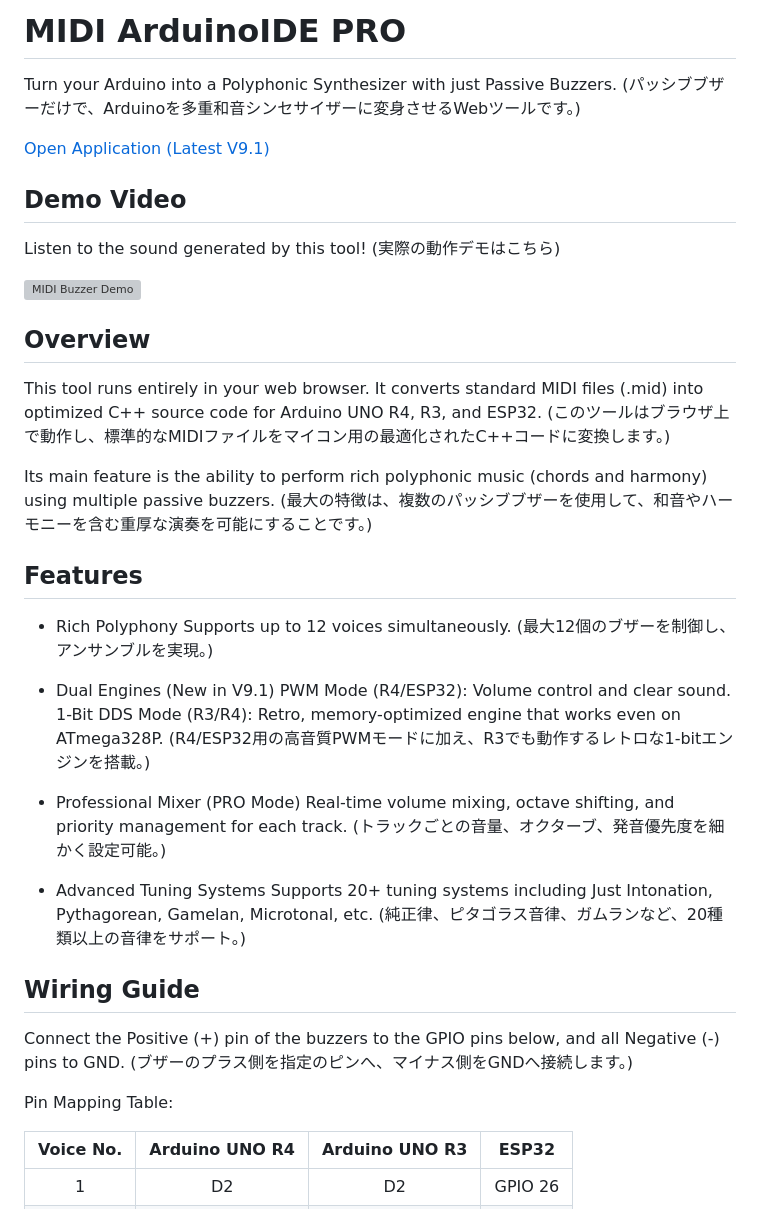
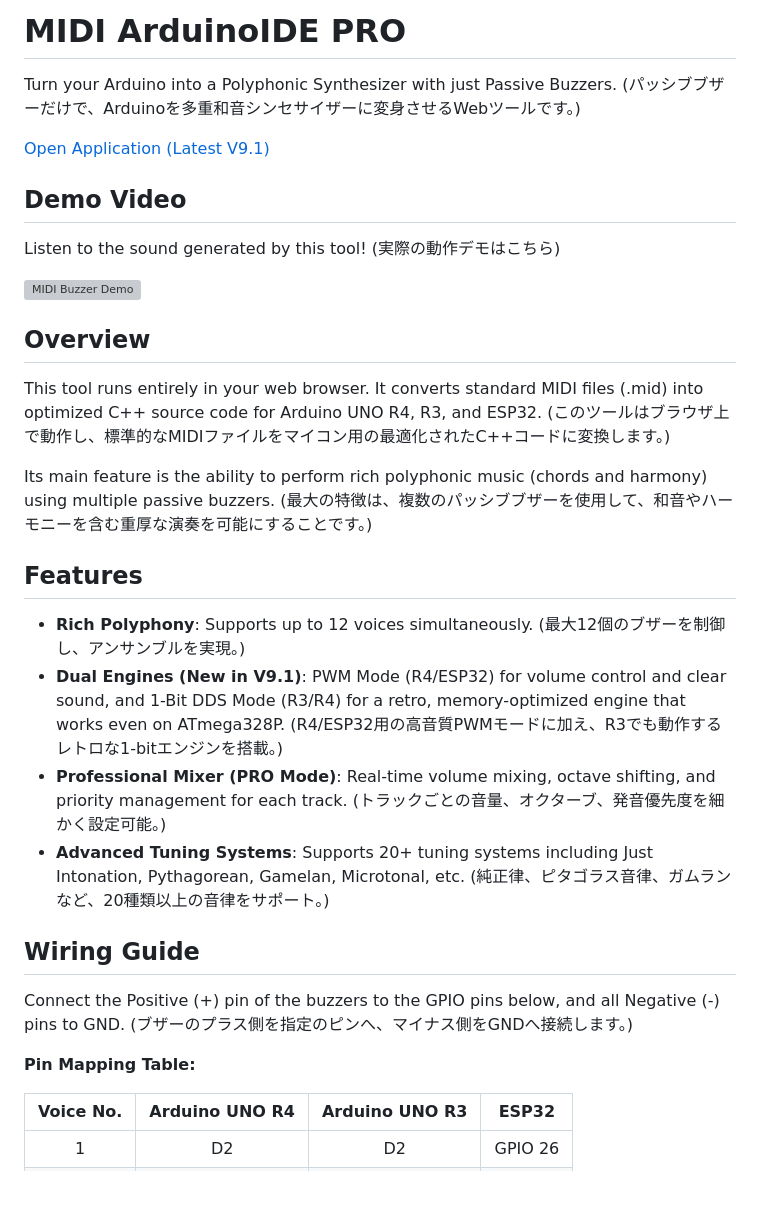
Before and after one commit to kazuma-maker/midi-buzzer-arduino, a Markdown page: README.md, the part around one of its changes. GitHub-like rendering; blank space fills up the shorter version; grey boxes are pictures that could not be loaded.

```diff
--- a/README.md
+++ b/README.md
@@ -1,5 +1,4 @@
-MIDI ArduinoIDE PRO
-===================
+# MIDI ArduinoIDE PRO
 
 Turn your Arduino into a Polyphonic Synthesizer with just Passive Buzzers.
 (パッシブブザーだけで、Arduinoを多重和音シンセサイザーに変身させるWebツールです。)
@@ -7,16 +6,14 @@ Turn your Arduino into a Polyphonic Synthesizer with just Passive Buzzers.
 [Open Application (Latest V9.1)](https://kazuma-maker.github.io/midi-buzzer-arduino/)
 
 
-Demo Video
-----------
+## Demo Video
 Listen to the sound generated by this tool!
 (実際の動作デモはこちら)
 
 [![MIDI Buzzer Demo](https://img.youtube.com/vi/tG08ZIrSq70/0.jpg)](https://www.youtube.com/watch?v=tG08ZIrSq70)
 
 
-Overview
---------
+## Overview
 This tool runs entirely in your web browser. It converts standard MIDI files (.mid) into optimized C++ source code for Arduino UNO R4, R3, and ESP32.
 (このツールはブラウザ上で動作し、標準的なMIDIファイルをマイコン用の最適化されたC++コードに変換します。)
 
@@ -24,32 +21,18 @@ Its main feature is the ability to perform rich polyphonic music (chords and har
 (最大の特徴は、複数のパッシブブザーを使用して、和音やハーモニーを含む重厚な演奏を可能にすることです。)
 
 
-Features
---------
-- Rich Polyphony
-  Supports up to 12 voices simultaneously.
-  (最大12個のブザーを制御し、アンサンブルを実現。)
-
-- Dual Engines (New in V9.1)
-  PWM Mode (R4/ESP32): Volume control and clear sound.
-  1-Bit DDS Mode (R3/R4): Retro, memory-optimized engine that works even on ATmega328P.
-  (R4/ESP32用の高音質PWMモードに加え、R3でも動作するレトロな1-bitエンジンを搭載。)
-
-- Professional Mixer (PRO Mode)
-  Real-time volume mixing, octave shifting, and priority management for each track.
-  (トラックごとの音量、オクターブ、発音優先度を細かく設定可能。)
-
-- Advanced Tuning Systems
-  Supports 20+ tuning systems including Just Intonation, Pythagorean, Gamelan, Microtonal, etc.
-  (純正律、ピタゴラス音律、ガムランなど、20種類以上の音律をサポート。)
+## Features
+* **Rich Polyphony**: Supports up to 12 voices simultaneously. (最大12個のブザーを制御し、アンサンブルを実現。)
+* **Dual Engines (New in V9.1)**: PWM Mode (R4/ESP32) for volume control and clear sound, and 1-Bit DDS Mode (R3/R4) for a retro, memory-optimized engine that works even on ATmega328P. (R4/ESP32用の高音質PWMモードに加え、R3でも動作するレトロな1-bitエンジンを搭載。)
+* **Professional Mixer (PRO Mode)**: Real-time volume mixing, octave shifting, and priority management for each track. (トラックごとの音量、オクターブ、発音優先度を細かく設定可能。)
+* **Advanced Tuning Systems**: Supports 20+ tuning systems including Just Intonation, Pythagorean, Gamelan, Microtonal, etc. (純正律、ピタゴラス音律、ガムランなど、20種類以上の音律をサポート。)
 
 
-Wiring Guide
-------------
+## Wiring Guide
 Connect the Positive (+) pin of the buzzers to the GPIO pins below, and all Negative (-) pins to GND.
 (ブザーのプラス側を指定のピンへ、マイナス側をGNDへ接続します。)
 
-Pin Mapping Table:
+**Pin Mapping Table:**
 
 | Voice No. | Arduino UNO R4 | Arduino UNO R3 | ESP32 |
 | :---: | :---: | :---: | :---: |
```
Also changed, not shown: other parts of README.md (+4 -68 lines).
